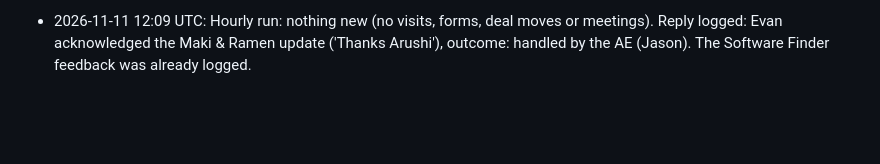
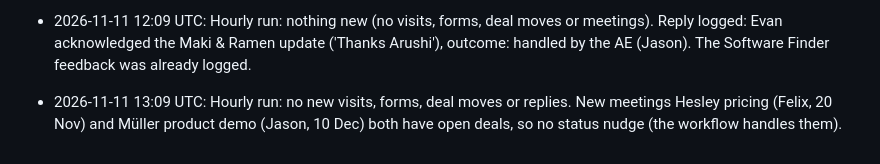
Before and after one commit to arushi0101/inploi-sdr-portal, a Markdown page: docs/inbound-visits-log.md, the part around the change. Rendered like a GitHub page; blank space fills up the shorter version.

Commit message:
Log 11 Nov 13:06 run
Co-Authored-By: Claude Opus 5.5 <noreply@anthropic.com>
Claude-Session: https://claude.ai/code/session_019kCRiMhe627L7pF9HHGcri

```diff
--- a/docs/inbound-visits-log.md
+++ b/docs/inbound-visits-log.md
@@ -27,3 +27,4 @@
 - 2026-11-11 09:35 UTC: Feedback: Nikita, in the Software Finder thread, couldn't find Sohaila elsheikh on Sales Nav (only a data analyst in Egypt), and the number didn't work. Not worth pursuing (Arushi agreed). Runbook: added "Contact check before every form post" and "Replies to routing posts".
 - 2026-11-11 11:07 UTC: Visit: Newham Foundation (alert ts 1794393388.435609). Claude in Slack scored it 1/10: a property charity with no staff, and the visit came via jobs.wagamama.uk. No AE conversation, so it was logged only. No new forms, deal moves, meetings or replies.
 - 2026-11-11 12:09 UTC: Hourly run: nothing new (no visits, forms, deal moves or meetings). Reply logged: Evan acknowledged the Maki & Ramen update ('Thanks Arushi'), outcome: handled by the AE (Jason). The Software Finder feedback was already logged.
+- 2026-11-11 13:09 UTC: Hourly run: no new visits, forms, deal moves or replies. New meetings Hesley pricing (Felix, 20 Nov) and Müller product demo (Jason, 10 Dec) both have open deals, so no status nudge (the workflow handles them).
```
